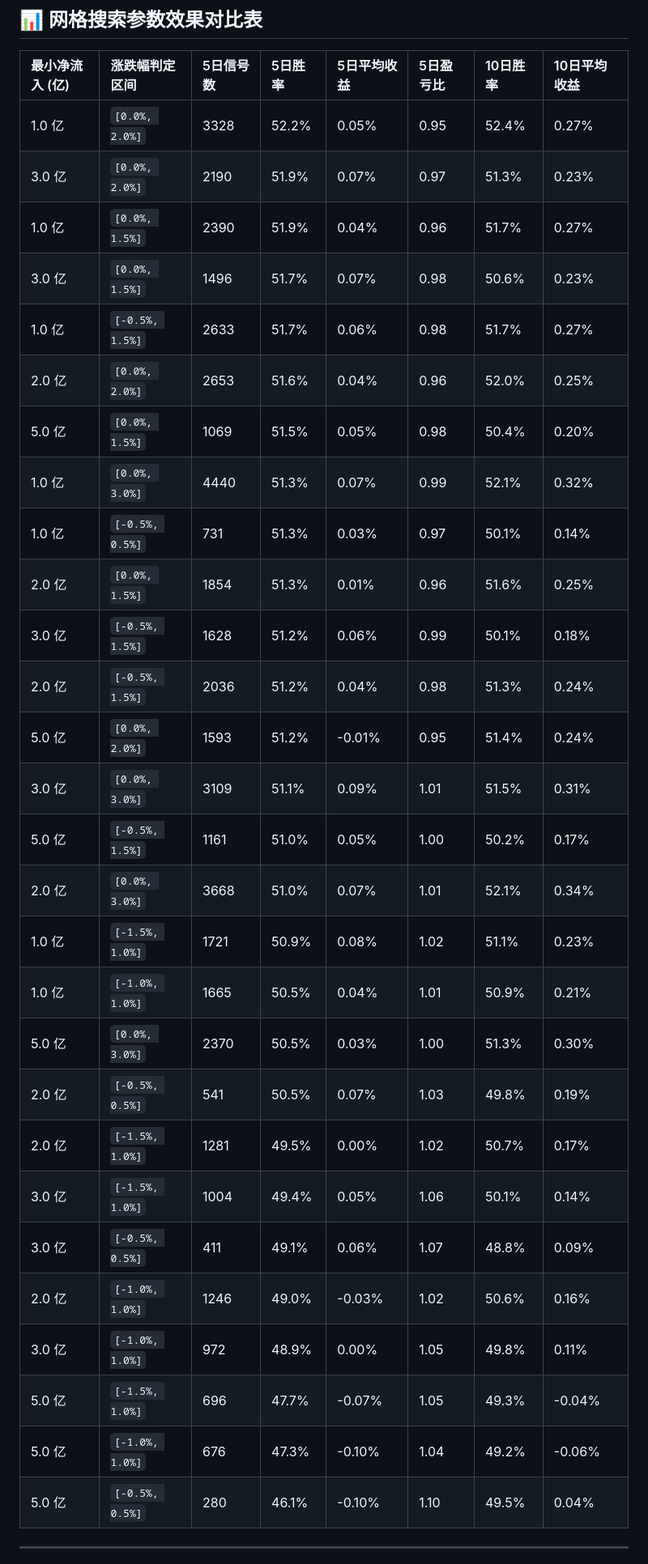
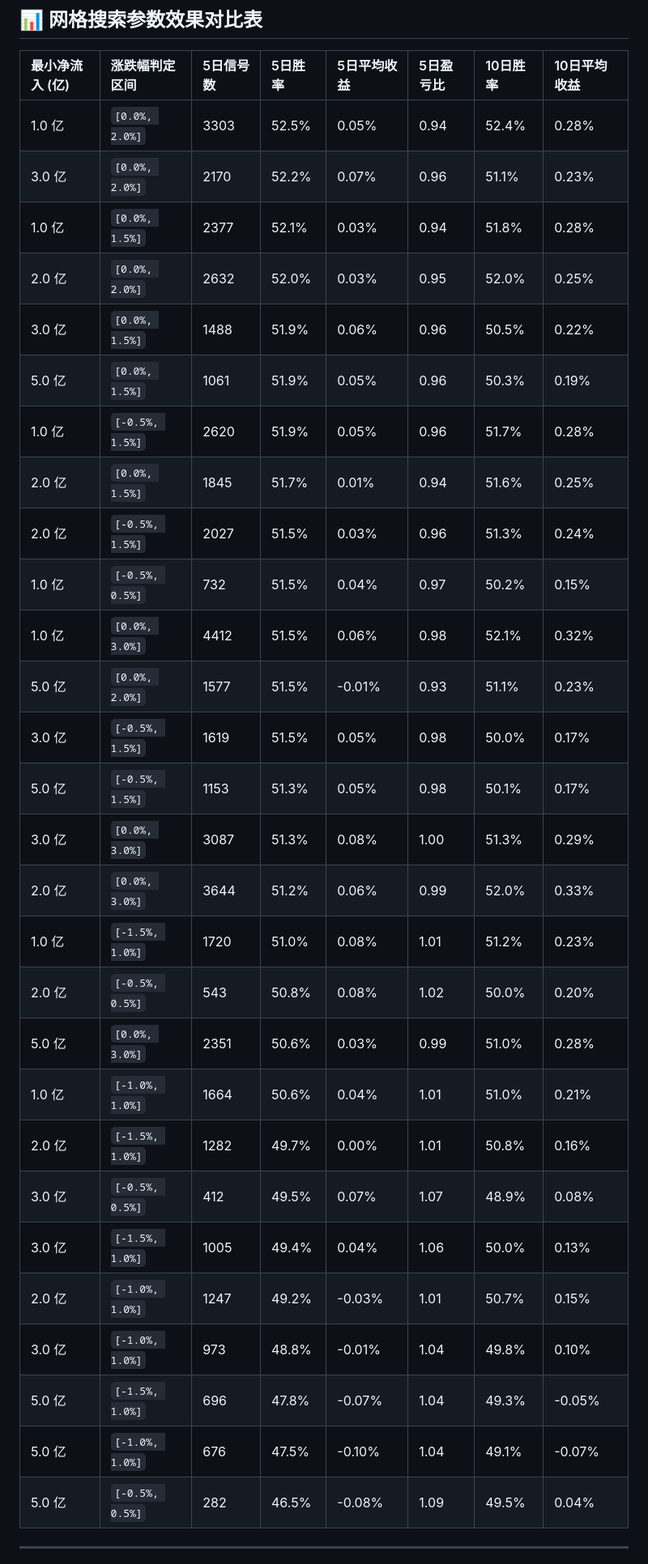
Before and after one commit to zengbin93/recap-agent, a Markdown page: backtest-report.md, the part around one of its changes. Shown at 81% size. Rendered like a GitHub page.

Commit message:
deploy: e266f358f211592b7098a83646a26ce275bfafe0

```diff
--- a/backtest-report.md
+++ b/backtest-report.md
@@ -20,33 +20,33 @@
 
 | 最小净流入 (亿) | 涨跌幅判定区间 | 5日信号数 | 5日胜率 | 5日平均收益 | 5日盈亏比 | 10日胜率 | 10日平均收益 |
 | :--- | :--- | :--- | :--- | :--- | :--- | :--- | :--- |
-| 1.0 亿 | `[0.0%, 2.0%]` | 3328 | 52.2% | 0.05% | 0.95 | 52.4% | 0.27% |
-| 3.0 亿 | `[0.0%, 2.0%]` | 2190 | 51.9% | 0.07% | 0.97 | 51.3% | 0.23% |
-| 1.0 亿 | `[0.0%, 1.5%]` | 2390 | 51.9% | 0.04% | 0.96 | 51.7% | 0.27% |
-| 3.0 亿 | `[0.0%, 1.5%]` | 1496 | 51.7% | 0.07% | 0.98 | 50.6% | 0.23% |
-| 1.0 亿 | `[-0.5%, 1.5%]` | 2633 | 51.7% | 0.06% | 0.98 | 51.7% | 0.27% |
-| 2.0 亿 | `[0.0%, 2.0%]` | 2653 | 51.6% | 0.04% | 0.96 | 52.0% | 0.25% |
-| 5.0 亿 | `[0.0%, 1.5%]` | 1069 | 51.5% | 0.05% | 0.98 | 50.4% | 0.20% |
-| 1.0 亿 | `[0.0%, 3.0%]` | 4440 | 51.3% | 0.07% | 0.99 | 52.1% | 0.32% |
-| 1.0 亿 | `[-0.5%, 0.5%]` | 731 | 51.3% | 0.03% | 0.97 | 50.1% | 0.14% |
-| 2.0 亿 | `[0.0%, 1.5%]` | 1854 | 51.3% | 0.01% | 0.96 | 51.6% | 0.25% |
-| 3.0 亿 | `[-0.5%, 1.5%]` | 1628 | 51.2% | 0.06% | 0.99 | 50.1% | 0.18% |
-| 2.0 亿 | `[-0.5%, 1.5%]` | 2036 | 51.2% | 0.04% | 0.98 | 51.3% | 0.24% |
-| 5.0 亿 | `[0.0%, 2.0%]` | 1593 | 51.2% | -0.01% | 0.95 | 51.4% | 0.24% |
-| 3.0 亿 | `[0.0%, 3.0%]` | 3109 | 51.1% | 0.09% | 1.01 | 51.5% | 0.31% |
-| 5.0 亿 | `[-0.5%, 1.5%]` | 1161 | 51.0% | 0.05% | 1.00 | 50.2% | 0.17% |
-| 2.0 亿 | `[0.0%, 3.0%]` | 3668 | 51.0% | 0.07% | 1.01 | 52.1% | 0.34% |
-| 1.0 亿 | `[-1.5%, 1.0%]` | 1721 | 50.9% | 0.08% | 1.02 | 51.1% | 0.23% |
-| 1.0 亿 | `[-1.0%, 1.0%]` | 1665 | 50.5% | 0.04% | 1.01 | 50.9% | 0.21% |
-| 5.0 亿 | `[0.0%, 3.0%]` | 2370 | 50.5% | 0.03% | 1.00 | 51.3% | 0.30% |
-| 2.0 亿 | `[-0.5%, 0.5%]` | 541 | 50.5% | 0.07% | 1.03 | 49.8% | 0.19% |
-| 2.0 亿 | `[-1.5%, 1.0%]` | 1281 | 49.5% | 0.00% | 1.02 | 50.7% | 0.17% |
-| 3.0 亿 | `[-1.5%, 1.0%]` | 1004 | 49.4% | 0.05% | 1.06 | 50.1% | 0.14% |
-| 3.0 亿 | `[-0.5%, 0.5%]` | 411 | 49.1% | 0.06% | 1.07 | 48.8% | 0.09% |
-| 2.0 亿 | `[-1.0%, 1.0%]` | 1246 | 49.0% | -0.03% | 1.02 | 50.6% | 0.16% |
-| 3.0 亿 | `[-1.0%, 1.0%]` | 972 | 48.9% | 0.00% | 1.05 | 49.8% | 0.11% |
-| 5.0 亿 | `[-1.5%, 1.0%]` | 696 | 47.7% | -0.07% | 1.05 | 49.3% | -0.04% |
-| 5.0 亿 | `[-1.0%, 1.0%]` | 676 | 47.3% | -0.10% | 1.04 | 49.2% | -0.06% |
-| 5.0 亿 | `[-0.5%, 0.5%]` | 280 | 46.1% | -0.10% | 1.10 | 49.5% | 0.04% |
+| 1.0 亿 | `[0.0%, 2.0%]` | 3303 | 52.5% | 0.05% | 0.94 | 52.4% | 0.28% |
+| 3.0 亿 | `[0.0%, 2.0%]` | 2170 | 52.2% | 0.07% | 0.96 | 51.1% | 0.23% |
+| 1.0 亿 | `[0.0%, 1.5%]` | 2377 | 52.1% | 0.03% | 0.94 | 51.8% | 0.28% |
+| 2.0 亿 | `[0.0%, 2.0%]` | 2632 | 52.0% | 0.03% | 0.95 | 52.0% | 0.25% |
+| 3.0 亿 | `[0.0%, 1.5%]` | 1488 | 51.9% | 0.06% | 0.96 | 50.5% | 0.22% |
+| 5.0 亿 | `[0.0%, 1.5%]` | 1061 | 51.9% | 0.05% | 0.96 | 50.3% | 0.19% |
+| 1.0 亿 | `[-0.5%, 1.5%]` | 2620 | 51.9% | 0.05% | 0.96 | 51.7% | 0.28% |
+| 2.0 亿 | `[0.0%, 1.5%]` | 1845 | 51.7% | 0.01% | 0.94 | 51.6% | 0.25% |
+| 2.0 亿 | `[-0.5%, 1.5%]` | 2027 | 51.5% | 0.03% | 0.96 | 51.3% | 0.24% |
+| 1.0 亿 | `[-0.5%, 0.5%]` | 732 | 51.5% | 0.04% | 0.97 | 50.2% | 0.15% |
+| 1.0 亿 | `[0.0%, 3.0%]` | 4412 | 51.5% | 0.06% | 0.98 | 52.1% | 0.32% |
+| 5.0 亿 | `[0.0%, 2.0%]` | 1577 | 51.5% | -0.01% | 0.93 | 51.1% | 0.23% |
+| 3.0 亿 | `[-0.5%, 1.5%]` | 1619 | 51.5% | 0.05% | 0.98 | 50.0% | 0.17% |
+| 5.0 亿 | `[-0.5%, 1.5%]` | 1153 | 51.3% | 0.05% | 0.98 | 50.1% | 0.17% |
+| 3.0 亿 | `[0.0%, 3.0%]` | 3087 | 51.3% | 0.08% | 1.00 | 51.3% | 0.29% |
+| 2.0 亿 | `[0.0%, 3.0%]` | 3644 | 51.2% | 0.06% | 0.99 | 52.0% | 0.33% |
+| 1.0 亿 | `[-1.5%, 1.0%]` | 1720 | 51.0% | 0.08% | 1.01 | 51.2% | 0.23% |
+| 2.0 亿 | `[-0.5%, 0.5%]` | 543 | 50.8% | 0.08% | 1.02 | 50.0% | 0.20% |
+| 5.0 亿 | `[0.0%, 3.0%]` | 2351 | 50.6% | 0.03% | 0.99 | 51.0% | 0.28% |
+| 1.0 亿 | `[-1.0%, 1.0%]` | 1664 | 50.6% | 0.04% | 1.01 | 51.0% | 0.21% |
+| 2.0 亿 | `[-1.5%, 1.0%]` | 1282 | 49.7% | 0.00% | 1.01 | 50.8% | 0.16% |
+| 3.0 亿 | `[-0.5%, 0.5%]` | 412 | 49.5% | 0.07% | 1.07 | 48.9% | 0.08% |
+| 3.0 亿 | `[-1.5%, 1.0%]` | 1005 | 49.4% | 0.04% | 1.06 | 50.0% | 0.13% |
+| 2.0 亿 | `[-1.0%, 1.0%]` | 1247 | 49.2% | -0.03% | 1.01 | 50.7% | 0.15% |
+| 3.0 亿 | `[-1.0%, 1.0%]` | 973 | 48.8% | -0.01% | 1.04 | 49.8% | 0.10% |
+| 5.0 亿 | `[-1.5%, 1.0%]` | 696 | 47.8% | -0.07% | 1.04 | 49.3% | -0.05% |
+| 5.0 亿 | `[-1.0%, 1.0%]` | 676 | 47.5% | -0.10% | 1.04 | 49.1% | -0.07% |
+| 5.0 亿 | `[-0.5%, 0.5%]` | 282 | 46.5% | -0.08% | 1.09 | 49.5% | 0.04% |
 
 ---
```
Also changed, not shown: other parts of backtest-report.md (+6 -6 lines).
